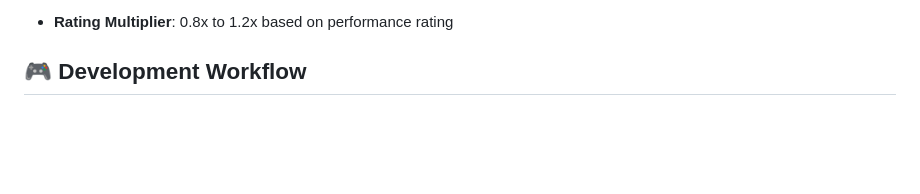
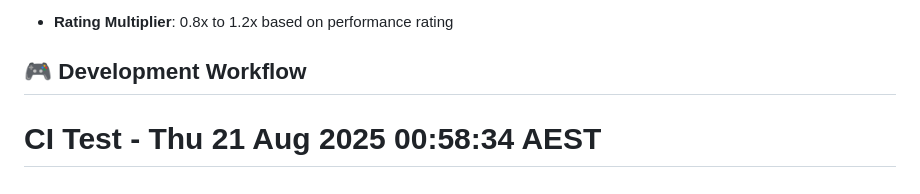
Before and after one commit to SidathPeiris/Fantasty-F1-League, a Markdown page: README.md, the part around the change. GitHub-like rendering; blank space fills up the shorter version.

```diff
--- a/README.md
+++ b/README.md
@@ -407,3 +407,4 @@ ruby weekly_rating_update.rb
 - **Rating Multiplier**: 0.8x to 1.2x based on performance rating
 
 ## 🎮 Development Workflow
+# CI Test - Thu 21 Aug 2025 00:58:34 AEST
```
